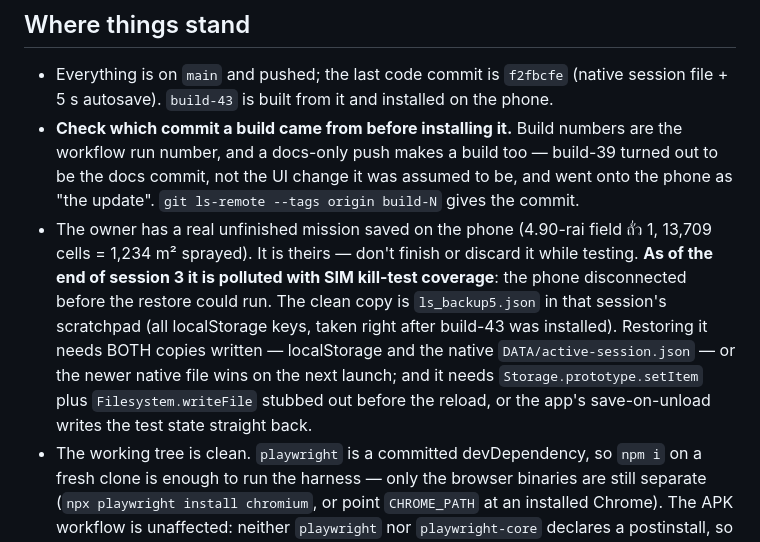
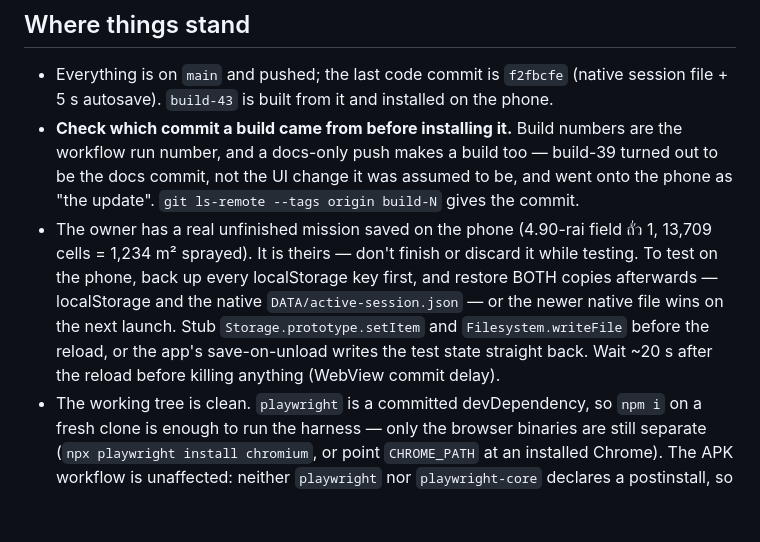
Before and after one commit to nonthawatchm-gif/Field-Traker, a Markdown page: HANDOFF.md, the part around the change. Rendered like a GitHub page; blank space fills up the shorter version.

Commit message:
Handoff: owner's mission restored; keep the two-copy restore procedure
Co-Authored-By: Claude Opus 5 <noreply@anthropic.com>

```diff
--- a/HANDOFF.md
+++ b/HANDOFF.md
@@ -49,15 +49,12 @@ Two notes on running it:
   gives the commit.
 - The owner has a real unfinished mission saved on the phone (4.90-rai field
   ถั่ว 1, 13,709 cells = 1,234 m² sprayed). It is theirs — don't finish or
-  discard it while testing. **As of the end of session 3 it is polluted with
-  SIM kill-test coverage**: the phone disconnected before the restore could run.
-  The clean copy is `ls_backup5.json` in that session's scratchpad (all
-  localStorage keys, taken right after build-43 was installed). Restoring it
-  needs BOTH copies written — localStorage and the native
-  `DATA/active-session.json` — or the newer native file wins on the next launch;
-  and it needs `Storage.prototype.setItem` plus `Filesystem.writeFile` stubbed
-  out before the reload, or the app's save-on-unload writes the test state
-  straight back.
+  discard it while testing. To test on the phone, back up every localStorage
+  key first, and restore BOTH copies afterwards — localStorage and the native
+  `DATA/active-session.json` — or the newer native file wins on the next launch.
+  Stub `Storage.prototype.setItem` and `Filesystem.writeFile` before the
+  reload, or the app's save-on-unload writes the test state straight back.
+  Wait ~20 s after the reload before killing anything (WebView commit delay).
 - The working tree is clean. `playwright` is a committed devDependency, so
   `npm i` on a fresh clone is enough to run the harness — only the browser
   binaries are still separate (`npx playwright install chromium`, or point
```
